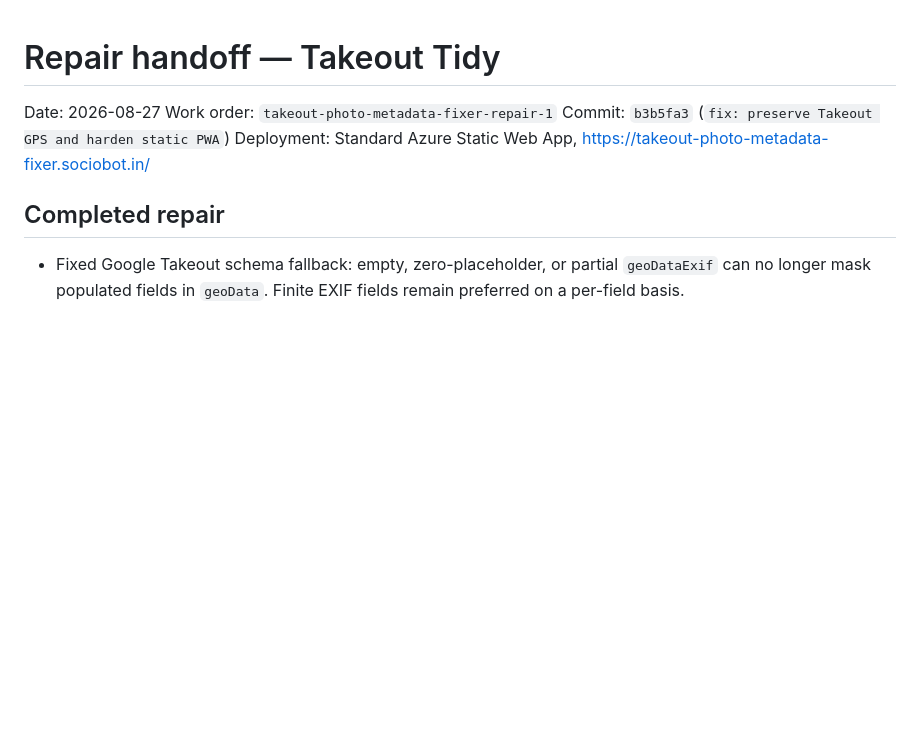
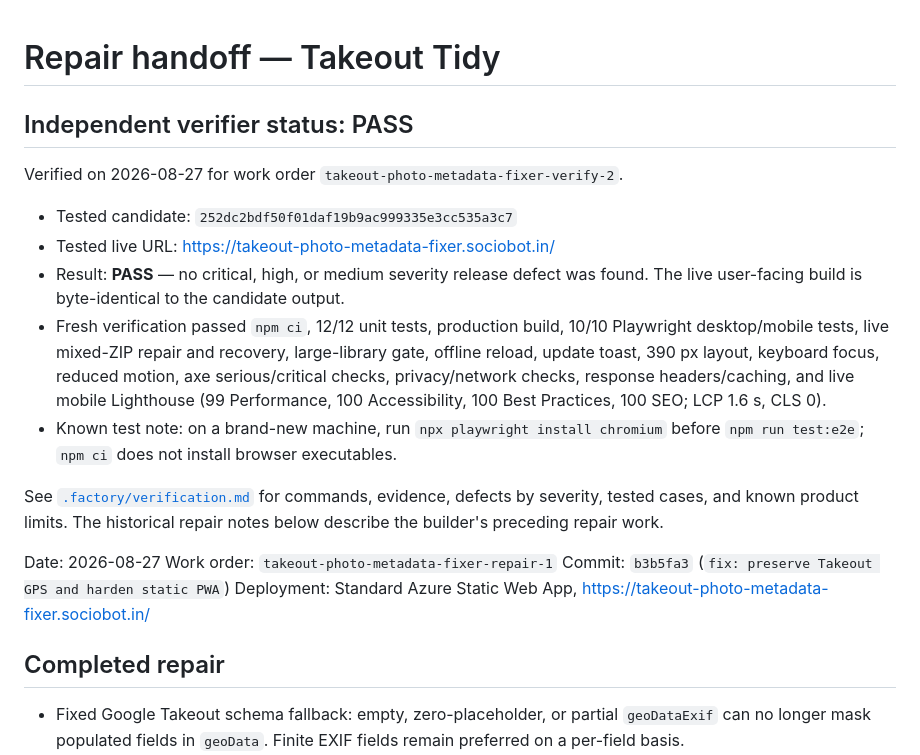
Before and after one commit to B-Divyesh/sf-takeout-photo-metadata-fixer, a Markdown page: .factory/handoff.md, the part around the change. GitHub-like rendering; blank space fills up the shorter version.

Commit message:
docs: add independent verification report

```diff
--- a/.factory/handoff.md
+++ b/.factory/handoff.md
@@ -1,4 +1,26 @@
 # Repair handoff — Takeout Tidy
+
+## Independent verifier status: PASS
+
+Verified on 2026-08-27 for work order `takeout-photo-metadata-fixer-verify-2`.
+
+- Tested candidate: `252dc2bdf50f01daf19b9ac999335e3cc535a3c7`
+- Tested live URL: <https://takeout-photo-metadata-fixer.sociobot.in/>
+- Result: **PASS** — no critical, high, or medium severity release defect was
+  found. The live user-facing build is byte-identical to the candidate output.
+- Fresh verification passed `npm ci`, 12/12 unit tests, production build,
+  10/10 Playwright desktop/mobile tests, live mixed-ZIP repair and recovery,
+  large-library gate, offline reload, update toast, 390 px layout, keyboard
+  focus, reduced motion, axe serious/critical checks, privacy/network checks,
+  response headers/caching, and live mobile Lighthouse (99 Performance, 100
+  Accessibility, 100 Best Practices, 100 SEO; LCP 1.6 s, CLS 0).
+- Known test note: on a brand-new machine, run `npx playwright install
+  chromium` before `npm run test:e2e`; `npm ci` does not install browser
+  executables.
+
+See [`.factory/verification.md`](verification.md) for commands, evidence,
+defects by severity, tested cases, and known product limits. The historical
+repair notes below describe the builder's preceding repair work.
 
 Date: 2026-08-27
 Work order: `takeout-photo-metadata-fixer-repair-1`
```
Also changed, not shown: .factory/verification.md (added, +112 -0 lines).
